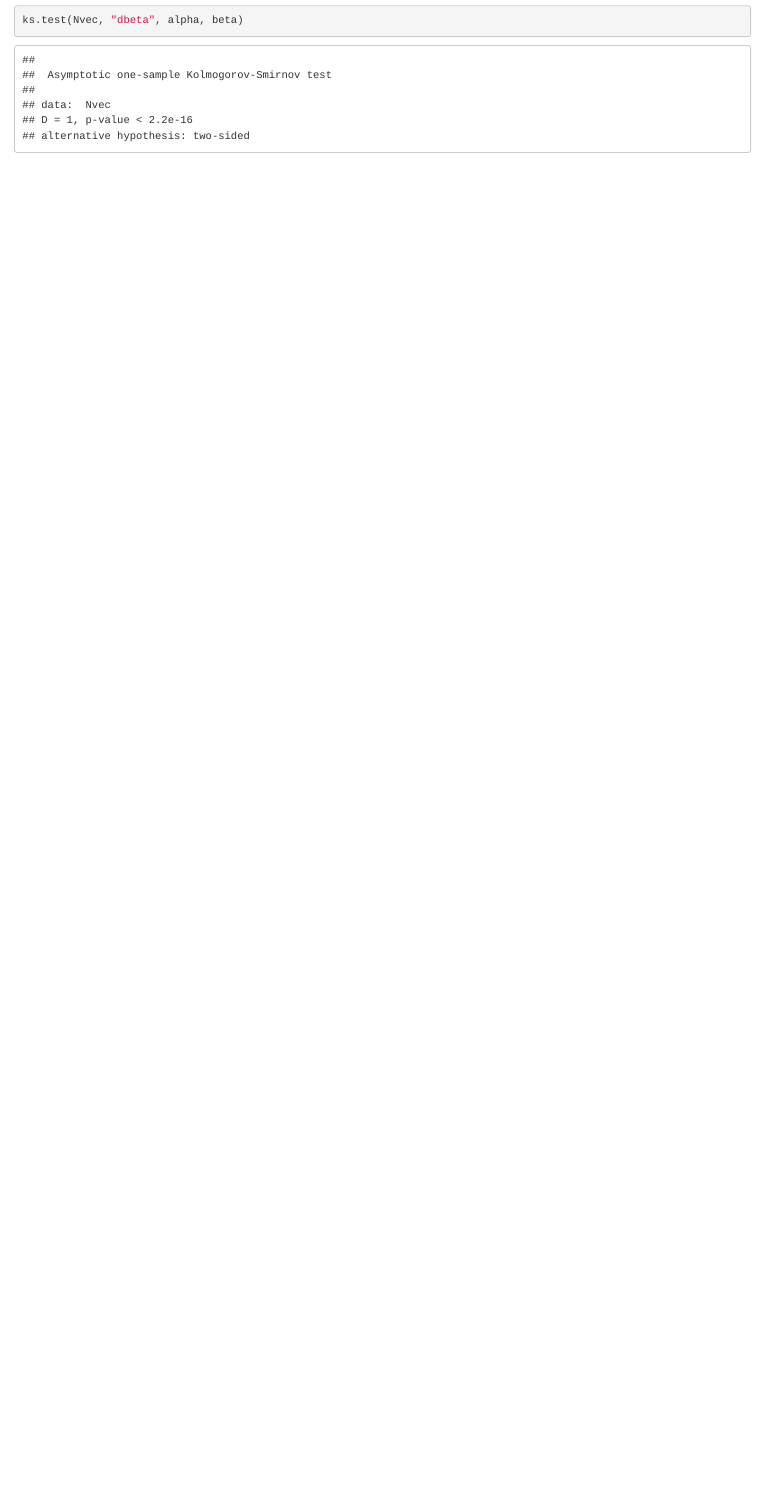
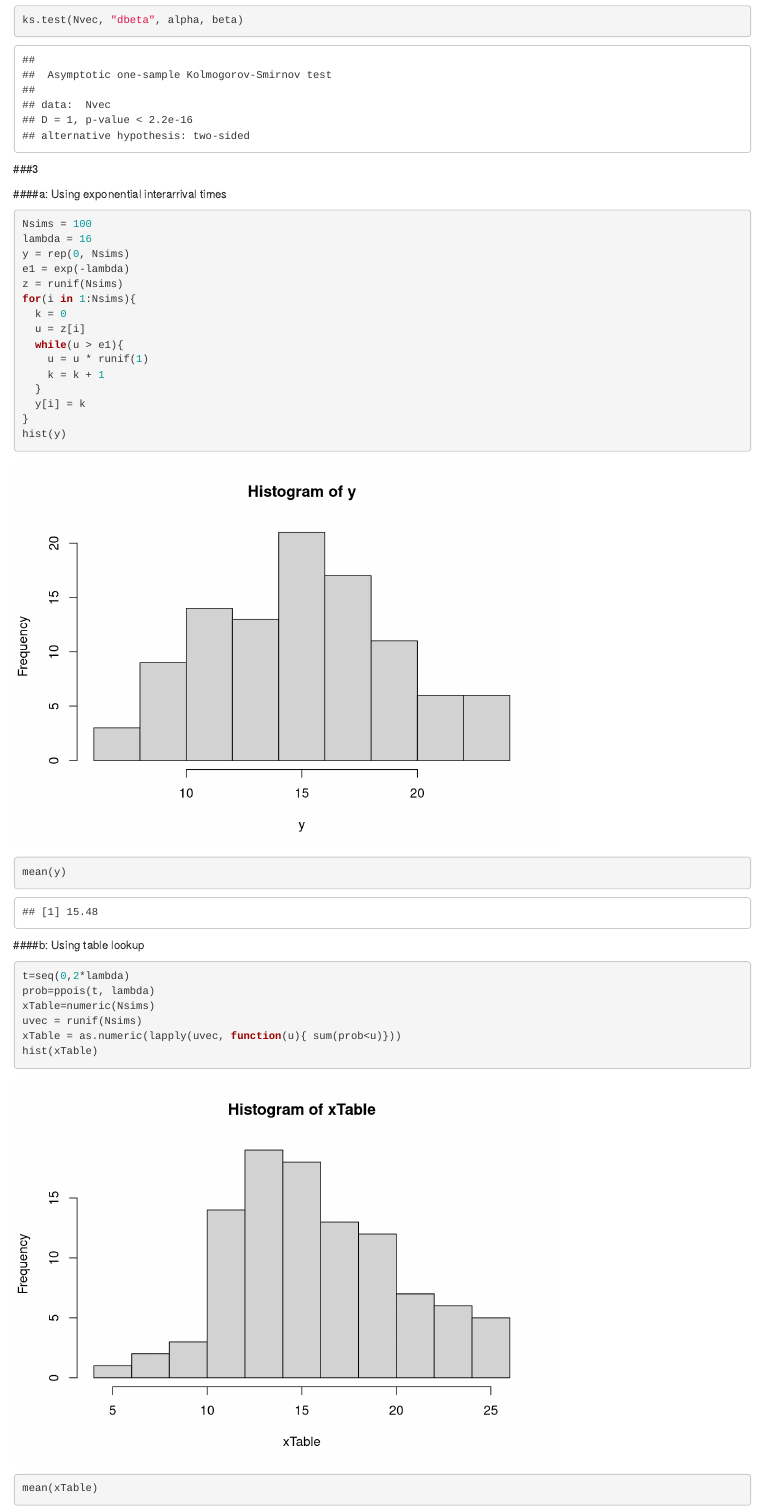
Before and after one commit to headsphere/MSM, an R Markdown document (Exercise 3.Rmd): the page in a window 1100 px wide, from 3180 px down. Rendered offline with R 4.5, knitr and Pandoc, with nearby package versions; code that draws random numbers runs with fixed seeds of ours; some code elsewhere in the file could not run offline.

Commit message:
Added Q3

````diff
--- a/Exercise 3.Rmd
+++ b/Exercise 3.Rmd
@@ -141,3 +141,37 @@ while(i < Nsims){
 hist(Nvec)
 ks.test(Nvec, "dbeta", alpha, beta)
 ```
+
+###3
+
+####a: Using exponential interarrival times
+```{r}
+Nsims = 100
+lambda = 16
+y = rep(0, Nsims)
+e1 = exp(-lambda)
+z = runif(Nsims)
+for(i in 1:Nsims){
+  k = 0
+  u = z[i]
+  while(u > e1){
+    u = u * runif(1)
+    k = k + 1
+  }
+  y[i] = k
+}
+hist(y)
+mean(y)
+```
+
+####b: Using table lookup
+
+```{r}
+t=seq(0,2*lambda)
+prob=ppois(t, lambda)
+xTable=numeric(Nsims)
+uvec = runif(Nsims)
+xTable = as.numeric(lapply(uvec, function(u){ sum(prob<u)}))
+hist(xTable)
+mean(xTable)
+```
````
